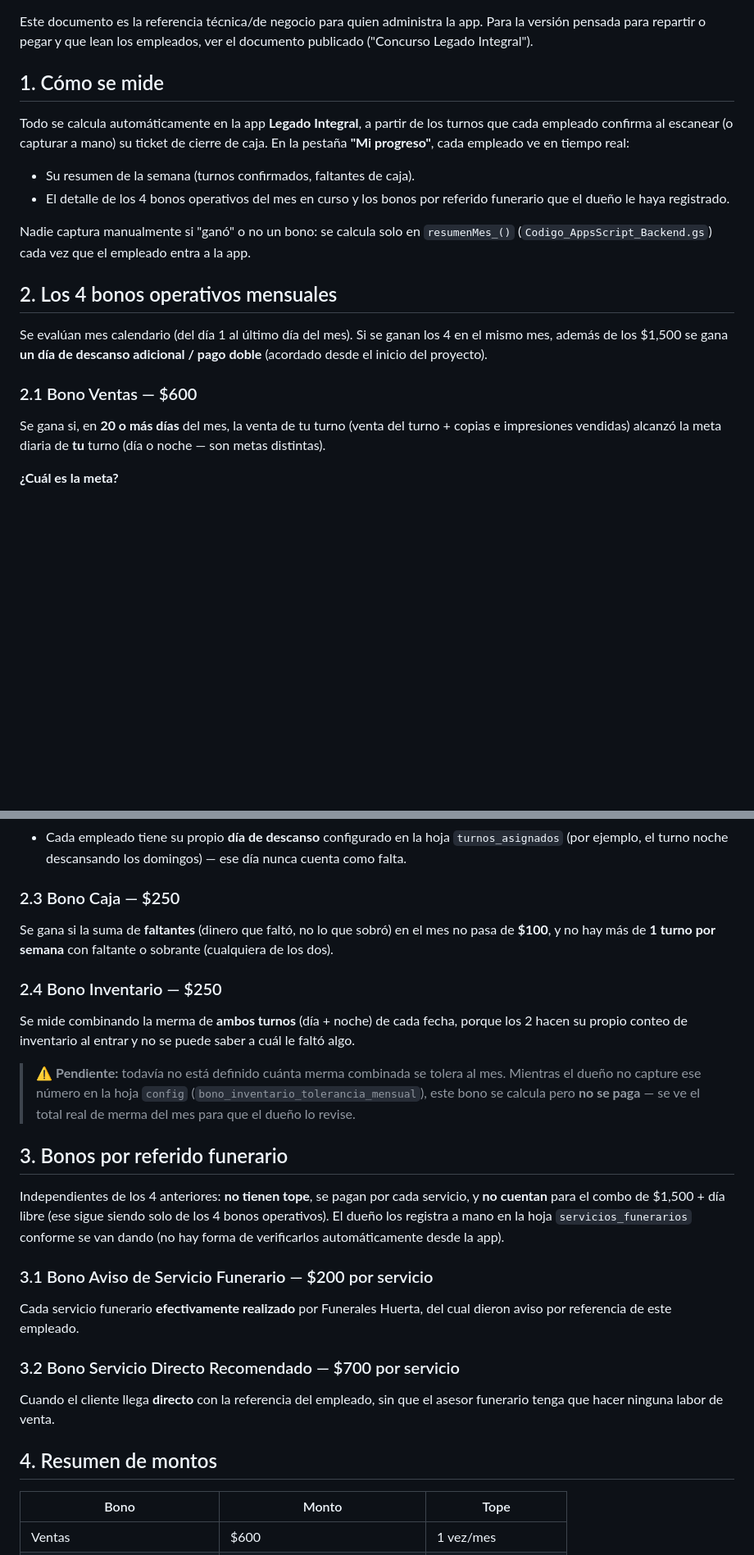
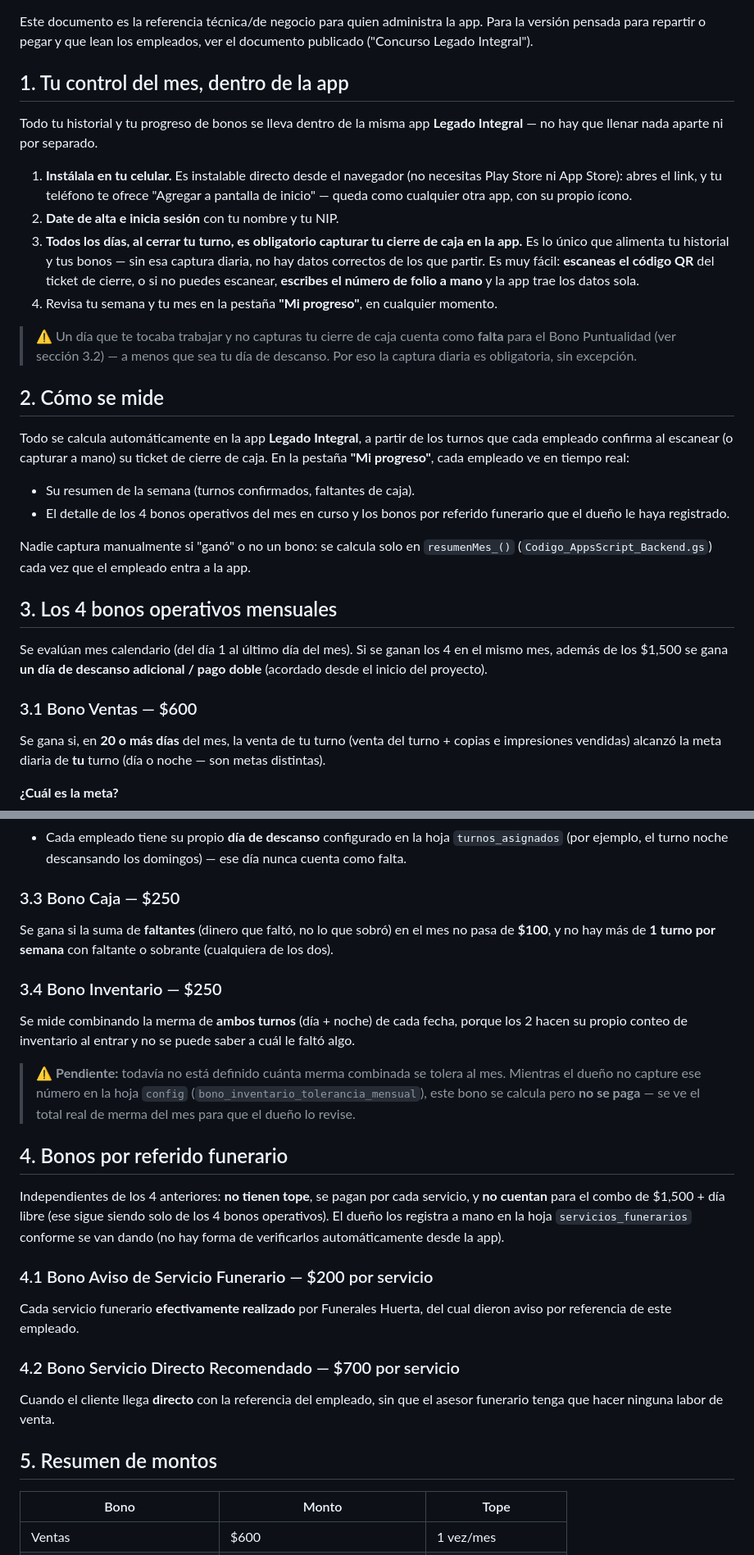
Before and after one commit to SERGIO201186/legado_integral, a Markdown page: CONCURSO_LEGADO_INTEGRAL.md, 2 parts joined by grey strips. Shown at 82% size. Drawn GitHub-style; blank space fills up the shorter version.

Commit message:
Documentar cómo usar la app en el Concurso Legado Integral
Agrega la sección "Tu control del mes, dentro de la app" explicando que
todo se lleva dentro de Legado Integral: instalarla en el celular (PWA,
sin tienda de apps), darse de alta con NIP, y la captura diaria obligatoria
del cierre de caja (escaneando el QR o escribiendo el folio a mano) — sin
la cual un día que tocaba trabajar cuenta como falta para el Bono
Puntualidad. Renumera el resto de secciones del documento en consecuencia.


Claude-Session: https://claude.ai/code/session_019CkrJjdhEcQHwEkE1qPkWJ

Co-authored-by: Claude <noreply@anthropic.com>

```diff
--- a/CONCURSO_LEGADO_INTEGRAL.md
+++ b/CONCURSO_LEGADO_INTEGRAL.md
@@ -11,7 +11,31 @@ Este documento es la referencia técnica/de negocio para quien administra la
 app. Para la versión pensada para repartir o pegar y que lean los
 empleados, ver el documento publicado ("Concurso Legado Integral").
 
-## 1. Cómo se mide
+## 1. Tu control del mes, dentro de la app
+
+Todo tu historial y tu progreso de bonos se lleva dentro de la misma app
+**Legado Integral** — no hay que llenar nada aparte ni por separado.
+
+1. **Instálala en tu celular.** Es instalable directo desde el navegador
+   (no necesitas Play Store ni App Store): abres el link, y tu teléfono te
+   ofrece "Agregar a pantalla de inicio" — queda como cualquier otra app,
+   con su propio ícono.
+2. **Date de alta e inicia sesión** con tu nombre y tu NIP.
+3. **Todos los días, al cerrar tu turno, es obligatorio capturar tu cierre
+   de caja en la app.** Es lo único que alimenta tu historial y tus bonos
+   — sin esa captura diaria, no hay datos correctos de los que partir.
+   Es muy fácil: **escaneas el código QR** del ticket de cierre, o si no
+   puedes escanear, **escribes el número de folio a mano** y la app trae
+   los datos sola.
+4. Revisa tu semana y tu mes en la pestaña **"Mi progreso"**, en cualquier
+   momento.
+
+> ⚠️ Un día que te tocaba trabajar y no capturas tu cierre de caja cuenta
+> como **falta** para el Bono Puntualidad (ver sección 3.2) — a menos que
+> sea tu día de descanso. Por eso la captura diaria es obligatoria, sin
+> excepción.
+
+## 2. Cómo se mide
 
 Todo se calcula automáticamente en la app **Legado Integral**, a partir de
 los turnos que cada empleado confirma al escanear (o capturar a mano) su
@@ -25,13 +49,13 @@ Nadie captura manualmente si "ganó" o no un bono: se calcula solo en
 `resumenMes_()` (`Codigo_AppsScript_Backend.gs`) cada vez que el empleado
 entra a la app.
 
-## 2. Los 4 bonos operativos mensuales
+## 3. Los 4 bonos operativos mensuales
 
 Se evalúan mes calendario (del día 1 al último día del mes). Si se ganan
 los 4 en el mismo mes, además de los $1,500 se gana **un día de descanso
 adicional / pago doble** (acordado desde el inicio del proyecto).
 
-### 2.1 Bono Ventas — $600
+### 3.1 Bono Ventas — $600
 
 Se gana si, en **20 o más días** del mes, la venta de tu turno (venta del
 turno + copias e impresiones vendidas) alcanzó la meta diaria de **tu**
@@ -75,13 +99,13 @@ por semana) **y 0 faltas**.
   `turnos_asignados` (por ejemplo, el turno noche descansando los
   domingos) — ese día nunca cuenta como falta.
 
-### 2.3 Bono Caja — $250
+### 3.3 Bono Caja — $250
 
 Se gana si la suma de **faltantes** (dinero que faltó, no lo que sobró) en
 el mes no pasa de **$100**, y no hay más de **1 turno por semana** con
 faltante o sobrante (cualquiera de los dos).
 
-### 2.4 Bono Inventario — $250
+### 3.4 Bono Inventario — $250
 
 Se mide combinando la merma de **ambos turnos** (día + noche) de cada
 fecha, porque los 2 hacen su propio conteo de inventario al entrar y no se
@@ -93,7 +117,7 @@ puede saber a cuál le faltó algo.
 > pero **no se paga** — se ve el total real de merma del mes para que el
 > dueño lo revise.
 
-## 3. Bonos por referido funerario
+## 4. Bonos por referido funerario
 
 Independientes de los 4 anteriores: **no tienen tope**, se pagan por cada
 servicio, y **no cuentan** para el combo de $1,500 + día libre (ese sigue
@@ -101,17 +125,17 @@ siendo solo de los 4 bonos operativos). El dueño los registra a mano en la
 hoja `servicios_funerarios` conforme se van dando (no hay forma de
 verificarlos automáticamente desde la app).
 
-### 3.1 Bono Aviso de Servicio Funerario — $200 por servicio
+### 4.1 Bono Aviso de Servicio Funerario — $200 por servicio
 
 Cada servicio funerario **efectivamente realizado** por Funerales Huerta,
 del cual dieron aviso por referencia de este empleado.
 
-### 3.2 Bono Servicio Directo Recomendado — $700 por servicio
+### 4.2 Bono Servicio Directo Recomendado — $700 por servicio
 
 Cuando el cliente llega **directo** con la referencia del empleado, sin
 que el asesor funerario tenga que hacer ninguna labor de venta.
 
-## 4. Resumen de montos
+## 5. Resumen de montos
 
 | Bono | Monto | Tope |
 |---|---|---|
```
Also changed, not shown: other parts of CONCURSO_LEGADO_INTEGRAL.md (+3 -3 lines).
